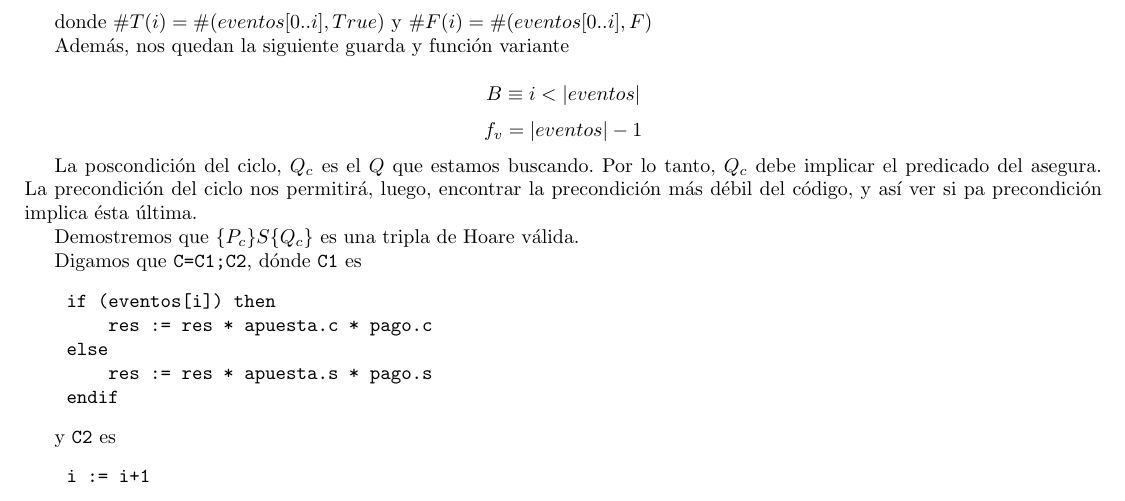
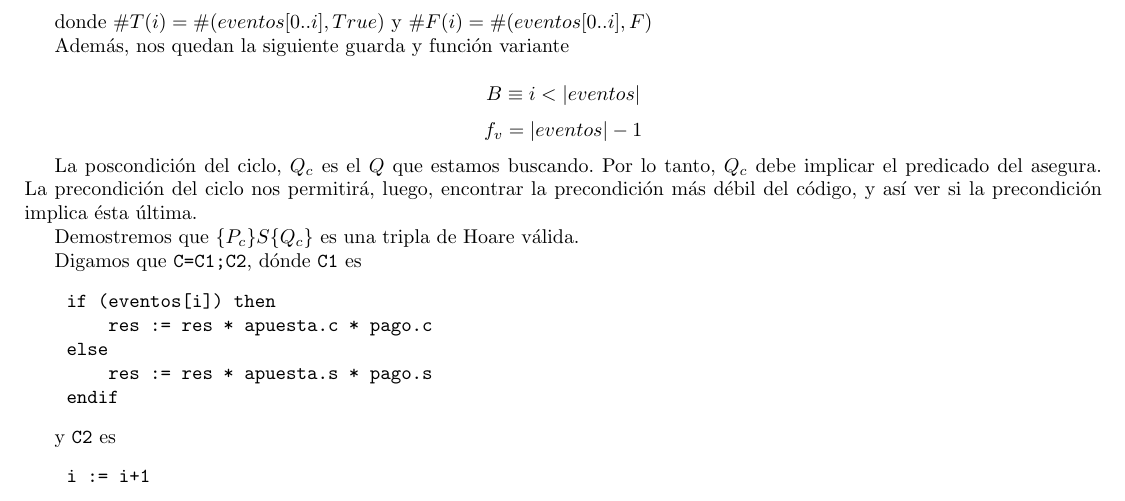
Before and after one commit to cairenahuel/Algo2, a LaTeX document (punto2/ejercicioII.tex): part of page 1 of 3, cut so that both start at the same text. Compiled offline with pdfLaTeX.

Commit message:
Corrección ortográfica en 51

```diff
--- a/punto2/ejercicioII.tex
+++ b/punto2/ejercicioII.tex
@@ -48,7 +48,7 @@ Además, nos quedan la siguiente guarda y función variante
 $$B \equiv i < |eventos|$$
 $$f_v = |eventos|-1$$
 
-La poscondición del ciclo, $Q_c$ es el $Q$ que estamos buscando. Por lo tanto, $Q_c$ debe implicar el predicado del asegura. La precondición del ciclo nos permitirá, luego, encontrar la precondición más débil del código, y así ver si pa precondición implica ésta última.
+La poscondición del ciclo, $Q_c$ es el $Q$ que estamos buscando. Por lo tanto, $Q_c$ debe implicar el predicado del asegura. La precondición del ciclo nos permitirá, luego, encontrar la precondición más débil del código, y así ver si la precondición implica ésta última.
 
 Demostremos que $\{P_c\}S\{Q_c\}$ es una tripla de Hoare válida.
 
```
